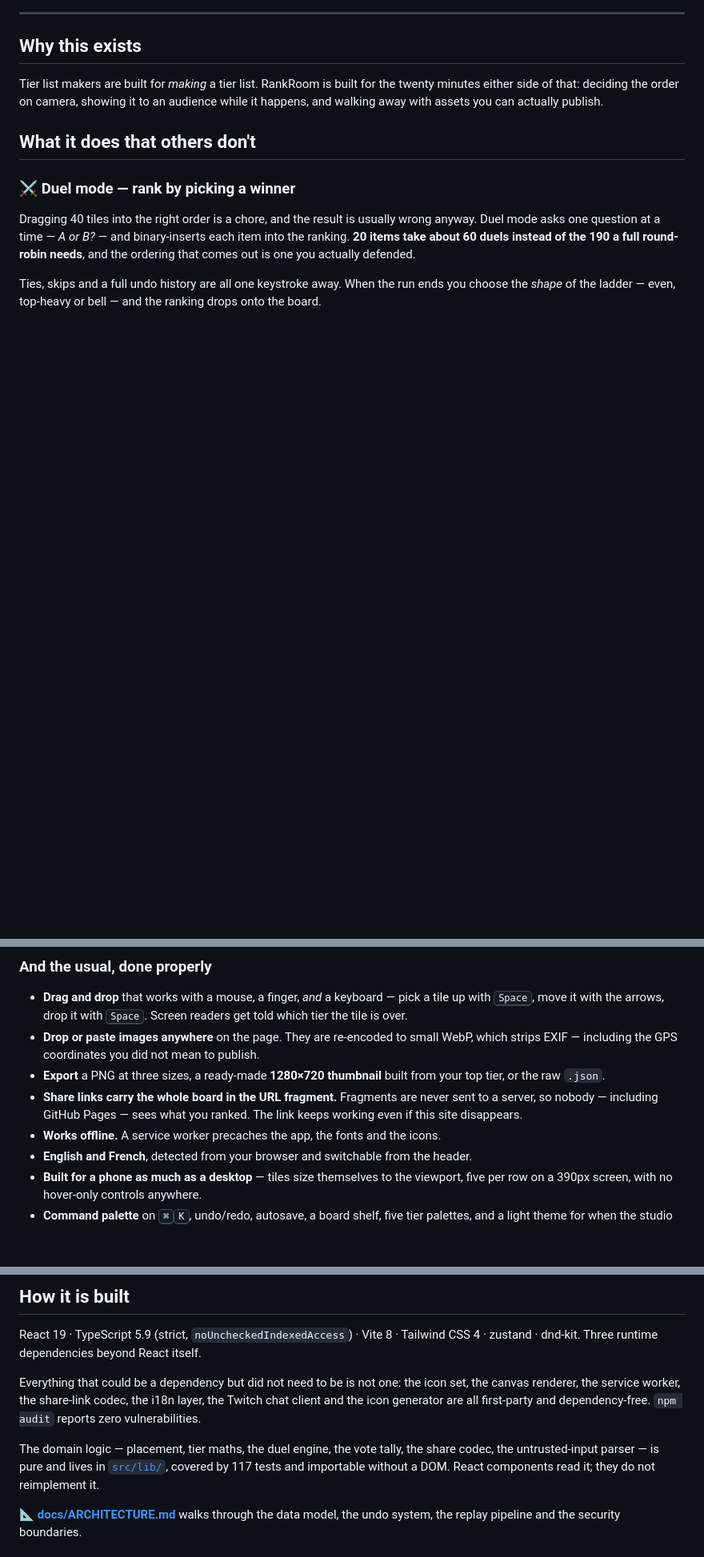
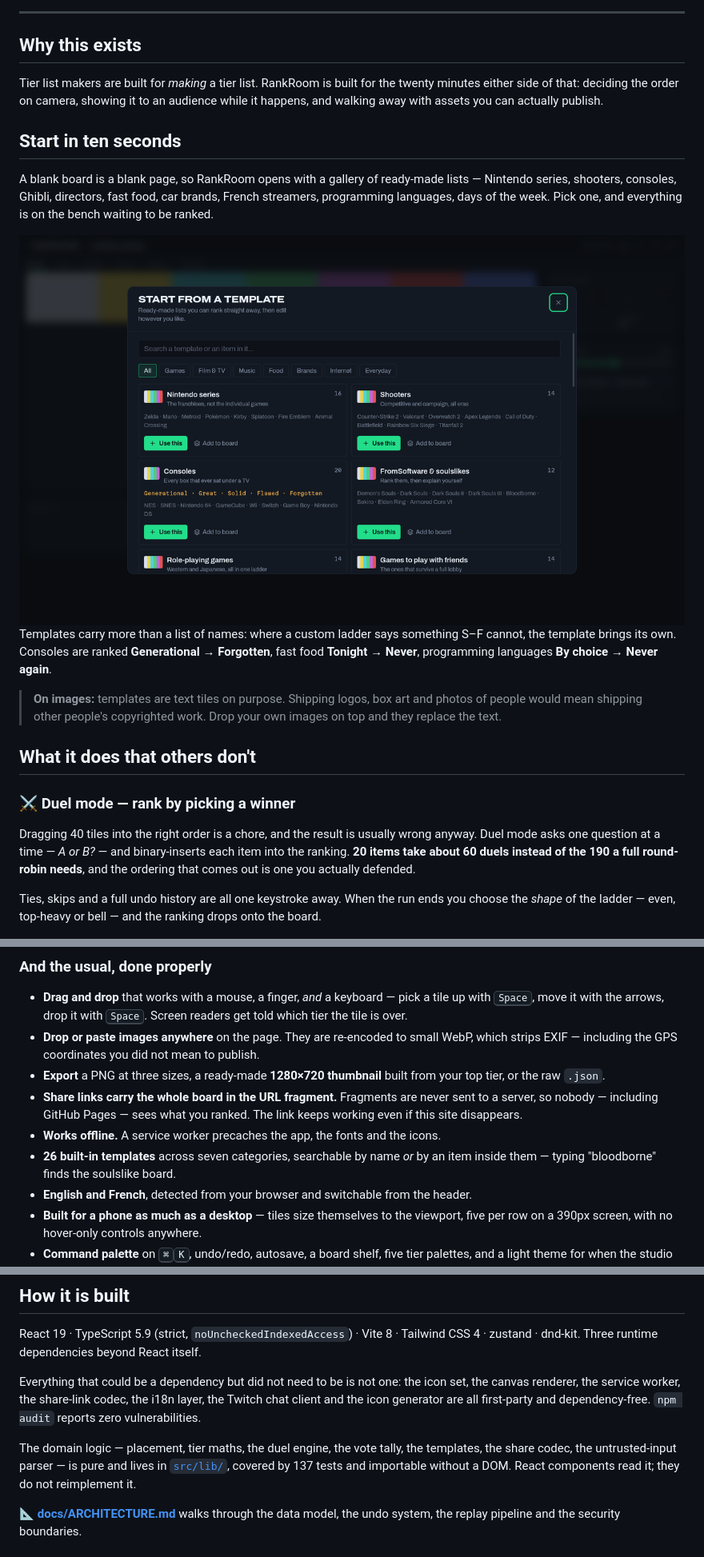
Before and after one commit to micferna/rankroom, a Markdown page: README.md, 3 parts joined by grey strips. Shown at 80% size. Rendered like a GitHub page; pictures changed too: docs/media/templates.png (added); blank space fills up the shorter version.

```diff
--- a/README.md
+++ b/README.md
@@ -28,6 +28,23 @@ session as a video — in the browser, in English or French, with no account and
 Tier list makers are built for _making_ a tier list. RankRoom is built for the twenty
 minutes either side of that: deciding the order on camera, showing it to an audience
 while it happens, and walking away with assets you can actually publish.
+
+## Start in ten seconds
+
+A blank board is a blank page, so RankRoom opens with a gallery of ready-made lists —
+Nintendo series, shooters, consoles, Ghibli, directors, fast food, car brands, French
+streamers, programming languages, days of the week. Pick one, and everything is on the
+bench waiting to be ranked.
+
+<img src="docs/media/templates.png" alt="The template gallery, filtered by category" width="100%" />
+
+Templates carry more than a list of names: where a custom ladder says something S–F cannot,
+the template brings its own. Consoles are ranked **Generational → Forgotten**, fast food
+**Tonight → Never**, programming languages **By choice → Never again**.
+
+> **On images:** templates are text tiles on purpose. Shipping logos, box art and photos of
+> people would mean shipping other people's copyrighted work. Drop your own images on top
+> and they replace the text.
 
 ## What it does that others don't
 
@@ -117,6 +134,8 @@ takes**: the items you are furthest apart on. That list is the video.
   server, so nobody — including GitHub Pages — sees what you ranked. The link keeps working
   even if this site disappears.
 - **Works offline.** A service worker precaches the app, the fonts and the icons.
+- **26 built-in templates** across seven categories, searchable by name _or_ by an item
+  inside them — typing "bloodborne" finds the soulslike board.
 - **English and French**, detected from your browser and switchable from the header.
 - **Built for a phone as much as a desktop** — tiles size themselves to the viewport, five
   per row on a 390px screen, with no hover-only controls anywhere.
@@ -196,9 +215,10 @@ canvas renderer, the service worker, the share-link codec, the i18n layer, the T
 client and the icon generator are all first-party and dependency-free. `npm audit` reports
 zero vulnerabilities.
 
-The domain logic — placement, tier maths, the duel engine, the vote tally, the share codec,
-the untrusted-input parser — is pure and lives in [`src/lib/`](src/lib), covered by 117
-tests and importable without a DOM. React components read it; they do not reimplement it.
+The domain logic — placement, tier maths, the duel engine, the vote tally, the templates,
+the share codec, the untrusted-input parser — is pure and lives in [`src/lib/`](src/lib),
+covered by 137 tests and importable without a DOM. React components read it; they do not
+reimplement it.
 
 📐 **[docs/ARCHITECTURE.md](docs/ARCHITECTURE.md)** walks through the data model, the undo
 system, the replay pipeline and the security boundaries.
```
Also changed, not shown: CHANGELOG.md (+17 -0 lines), docs/ARCHITECTURE.md (+19 -0 lines), 9 other files.
